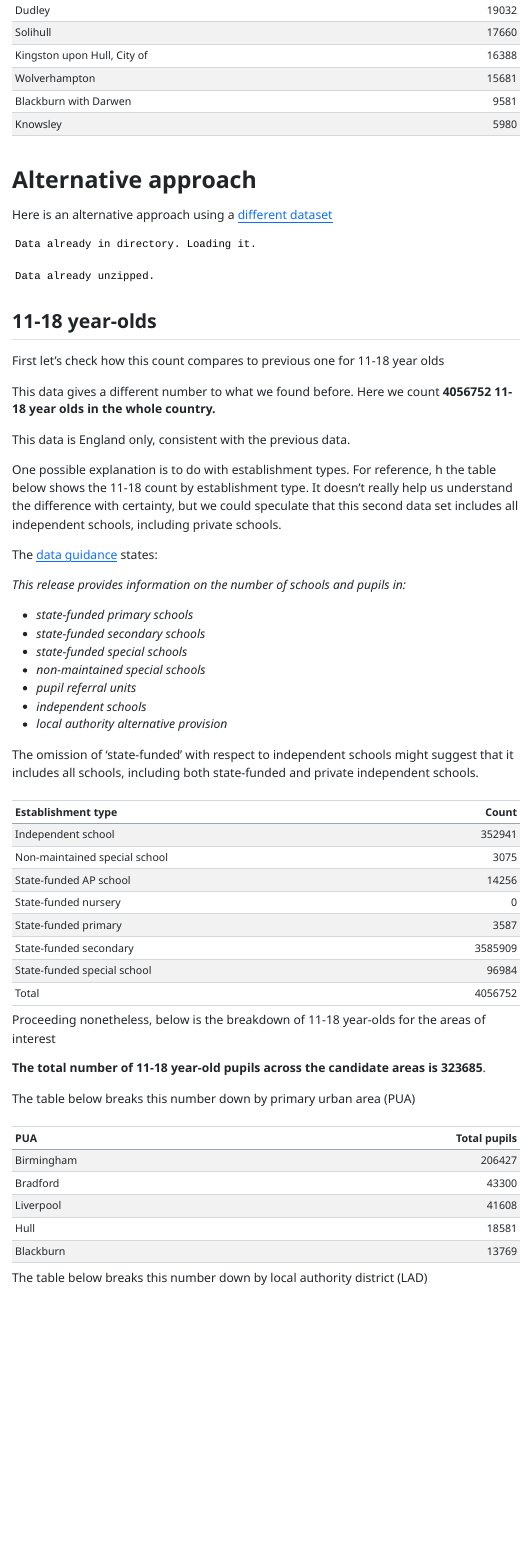
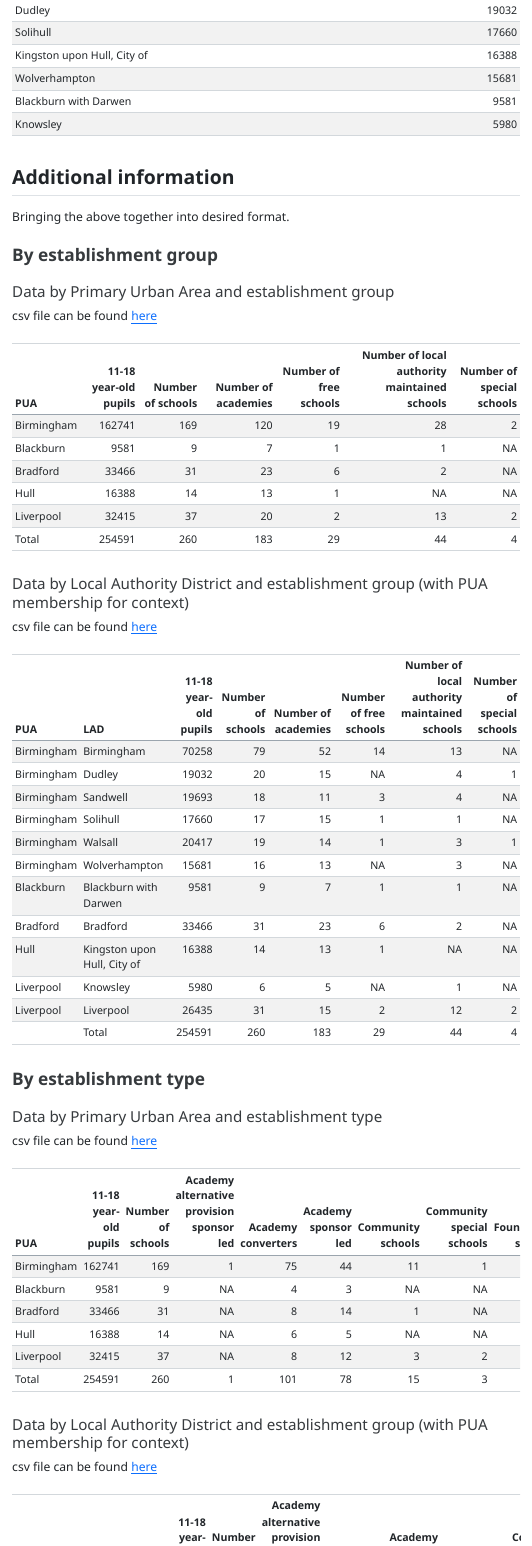
Before and after one commit to theRSAorg/playful-green-planet, a Quarto document (scripts/school_count.qmd): the page in a window 1100 px wide, from 2270 px down. The pictures show the output file scripts/school_count.html that the author committed with the source, opened offline; menus at the side of the page are left out.

Commit message:
add wide tables with pupil and school counts and type/group of school

````diff
--- a/scripts/school_count.qmd
+++ b/scripts/school_count.qmd
@@ -204,3 +206,28 @@ lad_summary %>%
   arrange(desc(total_pupils)) %>%
   kable(col.names=c("LAD", "Total pupils")) %>%
   kable_styling(full_width=F)
+```
+
+## Additional information
+
+Bringing the above together into desired format.
+
+### By establishment group
+
+#### Data by Primary Urban Area and establishment group
+
+csv file can be found [here](https://github.com/theRSAorg/playful-green-planet/tree/main/data-processed/pua_establishment_group.csv)
+
+```{r}
+pua_summary2 <- subset2 %>%
+  group_by(pua) %>%
+  summarise(
+    total_pupils = sum(number_of_pupils, na.rm=T),
+    number_of_schools = n(),
+  ) %>%
+  ungroup()
+
+pua_est_group <- subset2 %>%
+  group_by(pua, establishment_type_group_name) %>%
+  summarise(
+    n = n()
@@ -206,0 +239,37 @@ lad_summary %>%
+pua_combined <- pua_summary2 %>%
+  left_join(pua_est_group, by="pua")
+
+
+total_row <- pua_combined %>%
+  summarise(across(where(is.numeric), ~ sum(.x, na.rm = TRUE))) %>%
+  mutate(pua = "Total")
+
+pua_combined_with_total <- bind_rows(pua_combined, total_row)
+
+column_names <- c("PUA", "11-18 year-old pupils","Number of schools","Number of academies", "Number of free schools","Number of local authority maintained schools","Number of special schools")
+
+pua_combined_with_total %>%
+  kable(col.names = column_names) %>%
+  kable_styling(full_width = F)
+
+write_csv(pua_combined_with_total, file=here('data-processed','pua_establishment_group.csv'))
+```
+
+
+#### Data by Local Authority District and establishment group (with PUA membership for context)
+
+csv file can be found [here](https://github.com/theRSAorg/playful-green-planet/tree/main/data-processed/lad_establishment_group.csv)
+
+```{r}
+lad_summary2 <- subset2 %>%
+  group_by(pua, la_name) %>%
+  summarise(
+    total_pupils = sum(number_of_pupils, na.rm=T),
+    number_of_schools = n(),
+  ) %>%
+  ungroup()
+
+lad_est_group <- subset2 %>%
+  group_by(pua,la_name, establishment_type_group_name) %>%
+  summarise(
+    n = n()
@@ -206,0 +281,39 @@ lad_summary %>%
+lad_combined <- lad_summary2 %>%
+  left_join(lad_est_group, by=c("pua","la_name"))
+
+
+total_row <- lad_combined %>%
+  summarise(across(where(is.numeric), ~ sum(.x, na.rm = TRUE))) %>%
+  mutate(la_name = "Total", pua = "")
+
+lad_combined_with_total <- bind_rows(lad_combined, total_row)
+
+column_names <- c("PUA","LAD", "11-18 year-old pupils","Number of schools","Number of academies", "Number of free schools","Number of local authority maintained schools","Number of special schools")
+
+lad_combined_with_total %>%
+  kable(col.names = column_names) %>%
+  kable_styling(full_width = F)
+
+write_csv(lad_combined_with_total, file=here('data-processed','lad_establishment_group.csv'))
+
+```
+
+### By establishment type
+
+#### Data by Primary Urban Area and establishment type
+
+csv file can be found [here](https://github.com/theRSAorg/playful-green-planet/tree/main/data-processed/pua_establishment_type.csv)
+
+```{r}
+pua_summary2 <- subset2 %>%
+  group_by(pua) %>%
+  summarise(
+    total_pupils = sum(number_of_pupils, na.rm=T),
+    number_of_schools = n(),
+  ) %>%
+  ungroup()
+
+pua_est_group <- subset2 %>%
+  group_by(pua, type_of_establishment_name) %>%
+  summarise(
+    n = n()
@@ -206,0 +325,54 @@ lad_summary %>%
+pua_combined <- pua_summary2 %>%
+  left_join(pua_est_group, by="pua")
+
+
+total_row <- pua_combined %>%
+  summarise(across(where(is.numeric), ~ sum(.x, na.rm = TRUE))) %>%
+  mutate(pua = "Total")
+
+pua_combined_with_total <- bind_rows(pua_combined, total_row)
+
+column_names <- c(
+  "PUA",
+  "11-18 year-old pupils",
+  "Number of schools",
+  "Academy alternative provision sponsor led",
+  "Academy converters",
+  "Academy sponsor led",
+  "Community schools",
+  "Community special schools",
+  "Foundation schools",
+  "Foundation special schools",
+  "Free schools",
+  "Free schools alternative provision",
+  "Free schools special",
+  "Pupil referral units",
+  "Voluntary aided schools",
+  "Academy alternative provision converters")
+
+pua_combined_with_total %>%
+  kable(col.names = column_names) %>%
+  kable_styling(full_width = F)
+
+write_csv(pua_combined_with_total, file=here('data-processed','pua_establishment_type.csv'))
+
+```
+
+
+#### Data by Local Authority District and establishment group (with PUA membership for context)
+
+csv file can be found [here](https://github.com/theRSAorg/playful-green-planet/tree/main/data-processed/lad_establishment_type.csv)
+
+```{r}
+lad_summary2 <- subset2 %>%
+  group_by(pua, la_name) %>%
+  summarise(
+    total_pupils = sum(number_of_pupils, na.rm=T),
+    number_of_schools = n(),
+  ) %>%
+  ungroup()
+
+lad_est_group <- subset2 %>%
+  group_by(pua,la_name, type_of_establishment_name) %>%
+  summarise(
+    n = n()
@@ -206,0 +384,16 @@ lad_summary %>%
+lad_combined <- lad_summary2 %>%
+  left_join(lad_est_group, by=c("pua","la_name"))
+
+
+total_row <- lad_combined %>%
+  summarise(across(where(is.numeric), ~ sum(.x, na.rm = TRUE))) %>%
+  mutate(la_name = "Total", pua = "")
+
+lad_combined_with_total <- bind_rows(lad_combined, total_row)
+
+column_names <- c(
+  "PUA",
+  "LAD",
+  "11-18 year-old pupils",
+  "Number of schools",
+  "Academy alternative provision sponsor led",
@@ -206,0 +401 @@ lad_summary %>%
+  "Academy sponsor led",
````
Also changed, not shown: scripts/school_count.html, scripts/school_count.qmd (43 more changed lines).
